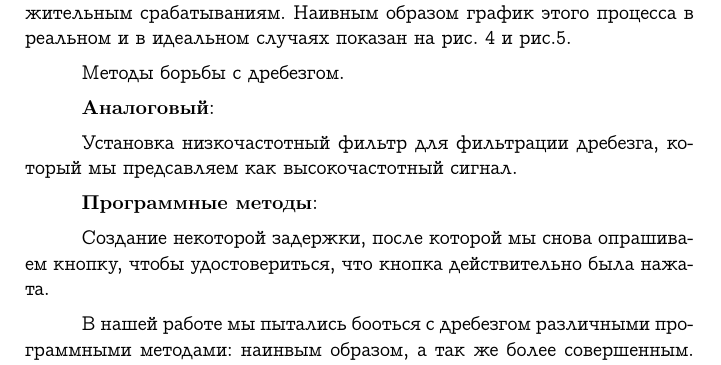
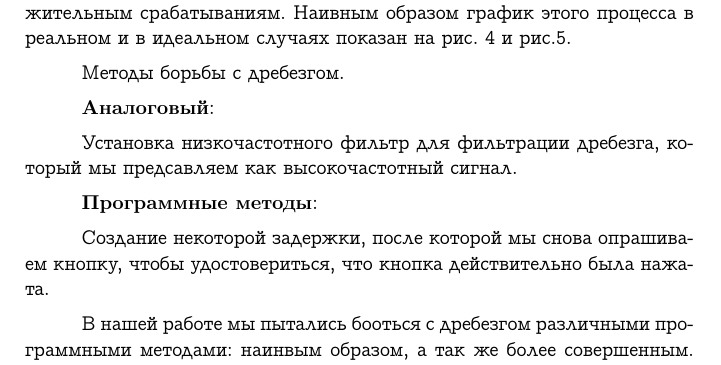
Before and after one commit to uslsteen/STM32, a LaTeX document (Donov_prjct/tex/project.tex, which reads Donov_prjct/tex/files/button.tex): part of page 7 of 23, cut so that both start at the same text. Compiled offline with pdfLaTeX.

Commit message:
missbuttons

```diff
--- a/Donov_prjct/tex/files/button.tex
+++ b/Donov_prjct/tex/files/button.tex
@@ -65,7 +65,7 @@
 
 \textbf{Аналоговый}:
 
-Установка низкочастотный фильтр для фильтрации дребезга, который мы предсавляем как высокочастотный сигнал.
+Установка низкочастотного фильтр для фильтрации дребезга, который мы предсавляем как высокочастотный сигнал.
 
 \textbf{Программные методы}:
 
```
